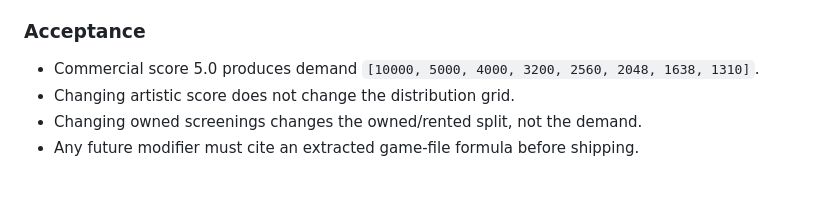
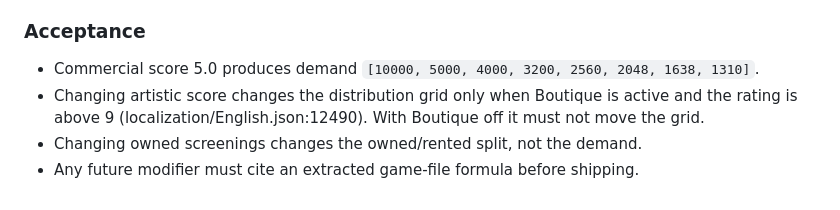
Before and after one commit to arberbakalli/hollywood-animal-extended, a Markdown page: .arber/ENGINEERING_SPECS.md, the part around the change. Drawn GitHub-style.

```diff
--- a/.arber/ENGINEERING_SPECS.md
+++ b/.arber/ENGINEERING_SPECS.md
@@ -192,6 +192,7 @@ or retention.
 ### Acceptance
 
 - Commercial score 5.0 produces demand `[10000, 5000, 4000, 3200, 2560, 2048, 1638, 1310]`.
-- Changing artistic score does not change the distribution grid.
+- Changing artistic score changes the distribution grid only when Boutique is active and the
+  rating is above 9 (localization/English.json:12490). With Boutique off it must not move the grid.
 - Changing owned screenings changes the owned/rented split, not the demand.
 - Any future modifier must cite an extracted game-file formula before shipping.
```
Also changed, not shown: docs/KNOWN_ISSUES.md (+20 -7 lines).
